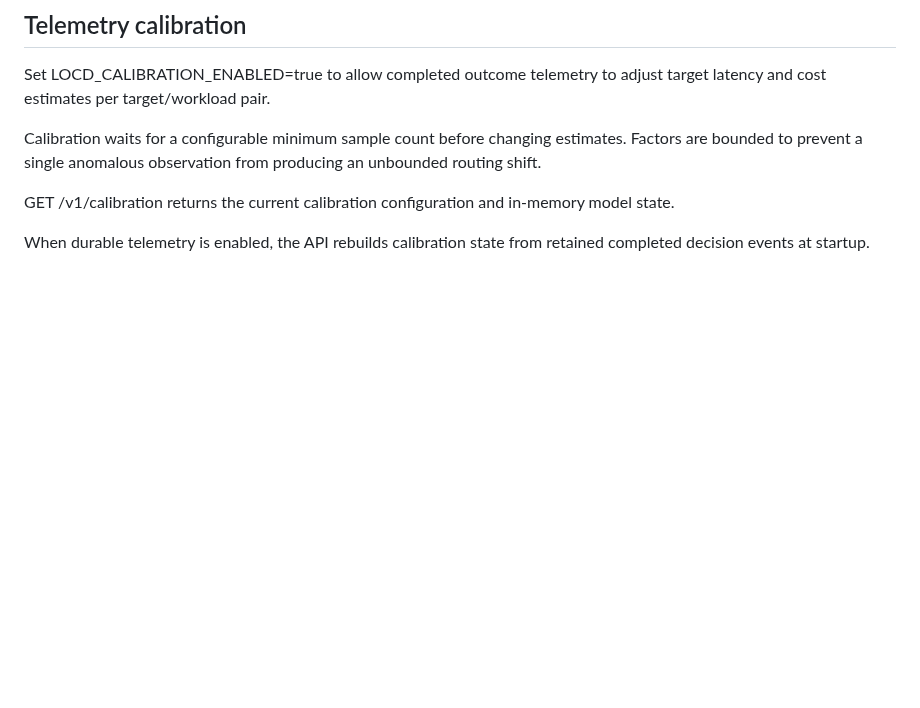
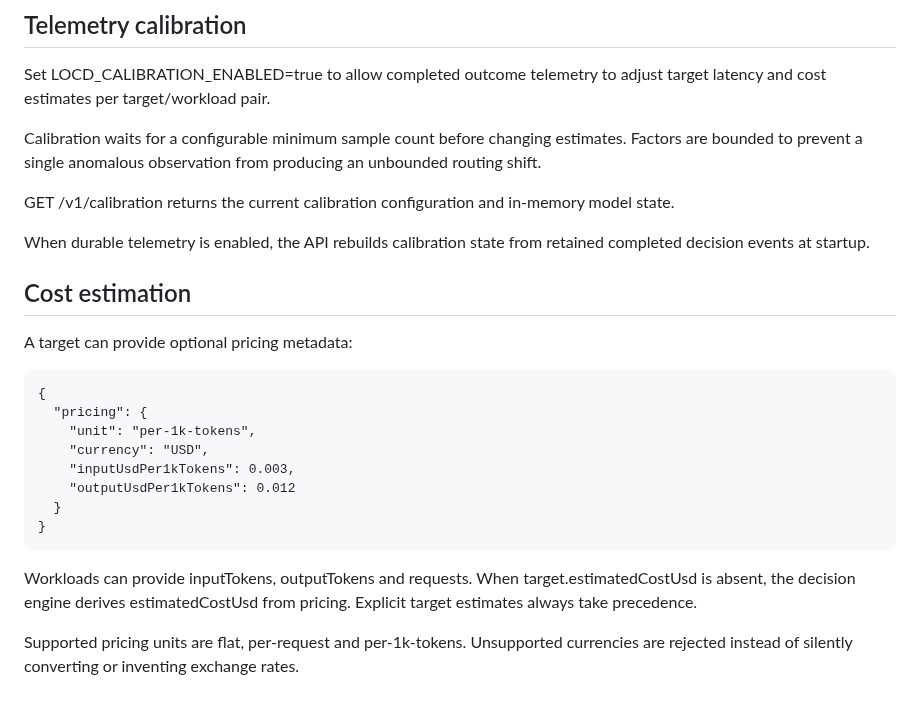
Before and after one commit to dheerendra7/LOCD-Engine---Local-or-Cloud-Decision-Engine, a Markdown page: docs/api.md, the part around the change. GitHub-like rendering; blank space fills up the shorter version.

Commit message:
docs(api): document workload cost estimation

```diff
--- a/docs/api.md
+++ b/docs/api.md
@@ -323,3 +323,20 @@ Calibration waits for a configurable minimum sample count before changing estima
 GET /v1/calibration returns the current calibration configuration and in-memory model state.
 
 When durable telemetry is enabled, the API rebuilds calibration state from retained completed decision events at startup.
+
+## Cost estimation
+
+A target can provide optional pricing metadata:
+
+    {
+      "pricing": {
+        "unit": "per-1k-tokens",
+        "currency": "USD",
+        "inputUsdPer1kTokens": 0.003,
+        "outputUsdPer1kTokens": 0.012
+      }
+    }
+
+Workloads can provide inputTokens, outputTokens and requests. When target.estimatedCostUsd is absent, the decision engine derives estimatedCostUsd from pricing. Explicit target estimates always take precedence.
+
+Supported pricing units are flat, per-request and per-1k-tokens. Unsupported currencies are rejected instead of silently converting or inventing exchange rates.
```
